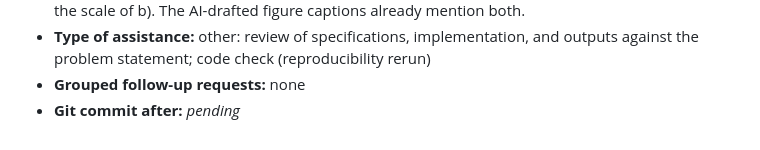
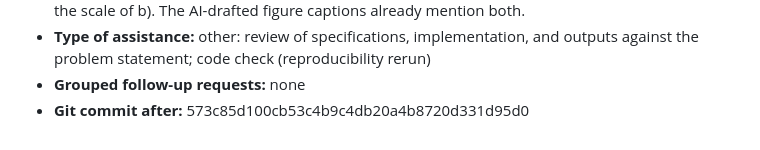
Before and after one commit to Joon1Bae/AP-PS2, a Markdown page: AI_INTERACTIONS.md, the part around the change. Rendered like a GitHub page.

Commit message:
TP record: Q2(a), Q2(b) - after hash

```diff
--- a/AI_INTERACTIONS.md
+++ b/AI_INTERACTIONS.md
@@ -156,4 +156,4 @@ Environment: VS Code + Claude Code (Anthropic), workspace = this repository.
 - **Substantive mathematical / economic / empirical suggestions made:** The problem statement does not specify value- versus equal-weighted returns or units, so the AI suggested the write-up state the student's choices (monthly value-weighted returns; decimal excess returns, which set the scale of b). The AI-drafted figure captions already mention both.
 - **Type of assistance:** other: review of specifications, implementation, and outputs against the problem statement; code check (reproducibility rerun)
 - **Grouped follow-up requests:** none
-- **Git commit after:** _pending_
+- **Git commit after:** 573c85d100cb53c4b9c4db20a4b8720d331d95d0
```
